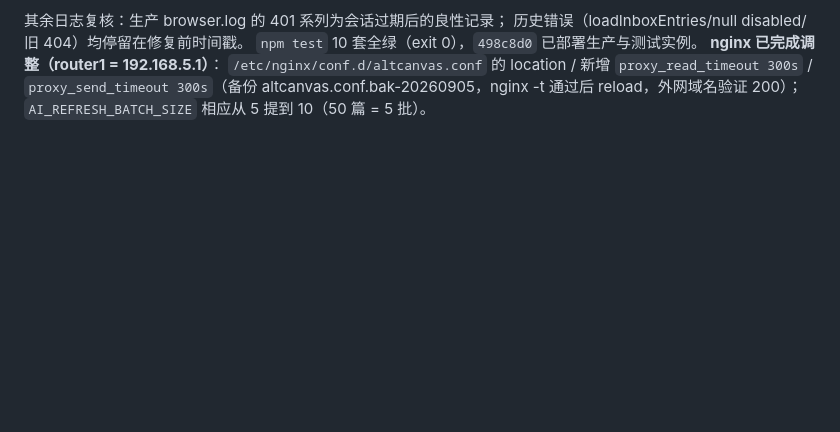
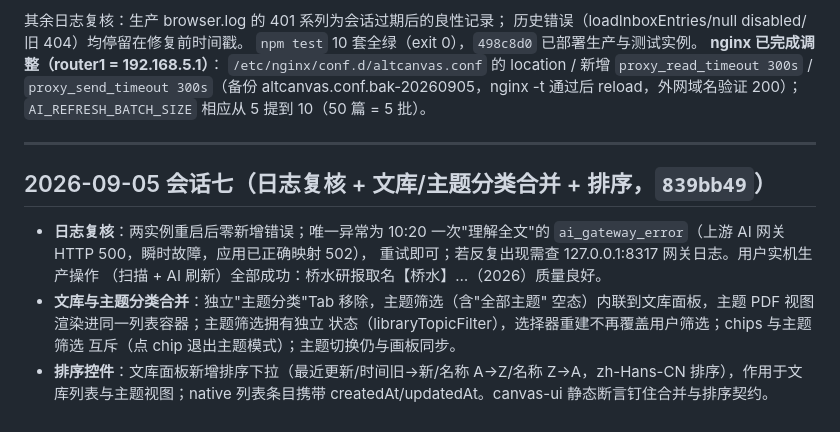
Before and after one commit to sadgen/AltCanvas, a Markdown page: docs/handoff.md, the part around the change. Rendered like a GitHub page; blank space fills up the shorter version.

Commit message:
docs: record tab merge and list sorting session

```diff
--- a/docs/handoff.md
+++ b/docs/handoff.md
@@ -2177,3 +2177,19 @@ M4 维持 CONDITIONAL PASS——按审计结论，本项补完后进入最后人
 `proxy_read_timeout 300s` / `proxy_send_timeout 300s`（备份
 altcanvas.conf.bak-20260905，nginx -t 通过后 reload，外网域名验证 200）；
 `AI_REFRESH_BATCH_SIZE` 相应从 5 提到 10（50 篇 = 5 批）。
+
+---
+
+## 2026-09-05 会话七（日志复核 + 文库/主题分类合并 + 排序，`839bb49`）
+
+- **日志复核**：两实例重启后零新增错误；唯一异常为 10:20 一次"理解全文"的
+  `ai_gateway_error`（上游 AI 网关 HTTP 500，瞬时故障，应用已正确映射 502），
+  重试即可；若反复出现需查 127.0.0.1:8317 网关日志。用户实机生产操作
+  （扫描 + AI 刷新）全部成功：桥水研报取名【桥水】…（2026）质量良好。
+- **文库与主题分类合并**：独立"主题分类"Tab 移除，主题筛选（含"全部主题"
+  空态）内联到文库面板，主题 PDF 视图渲染进同一列表容器；主题筛选拥有独立
+  状态（libraryTopicFilter），选择器重建不再覆盖用户筛选；chips 与主题筛选
+  互斥（点 chip 退出主题模式）；主题切换仍与画板同步。
+- **排序控件**：文库面板新增排序下拉（最近更新/时间旧→新/名称 A→Z/名称
+  Z→A，zh-Hans-CN 排序），作用于文库列表与主题视图；native 列表条目携带
+  createdAt/updatedAt。canvas-ui 静态断言钉住合并与排序契约。
```
